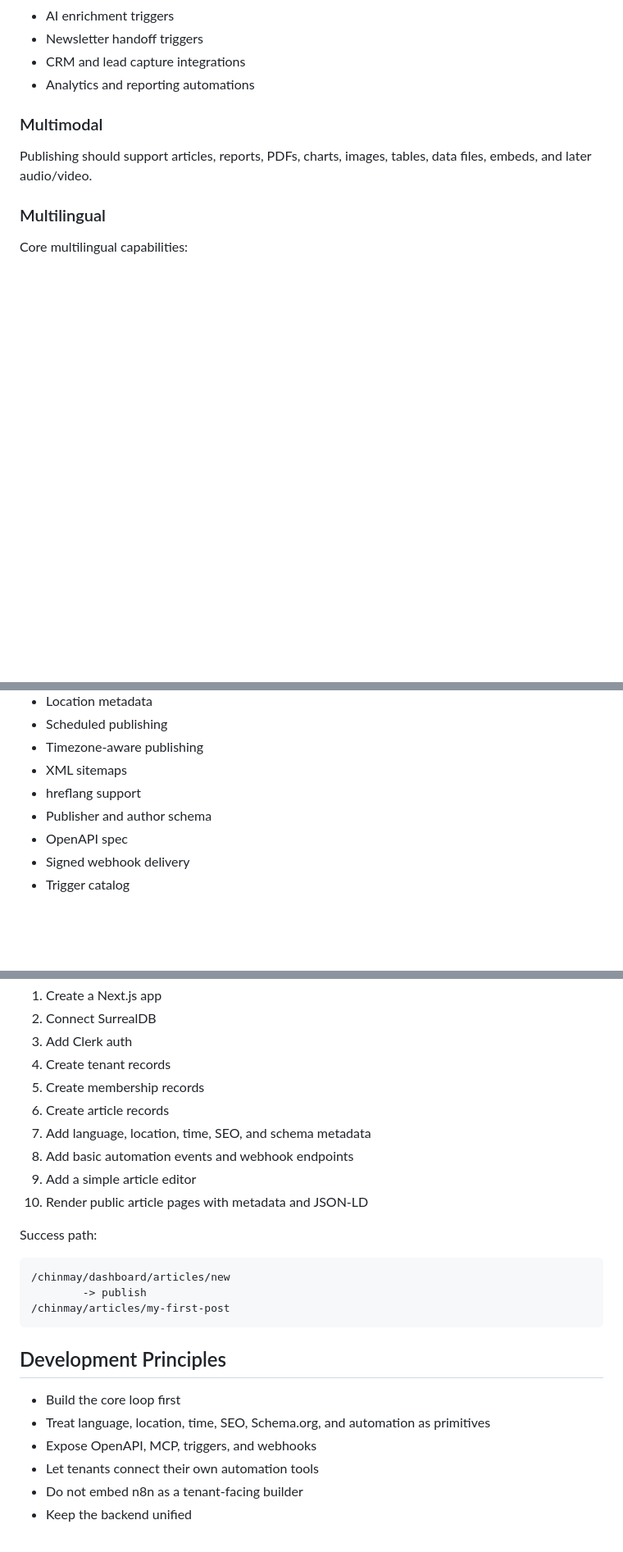
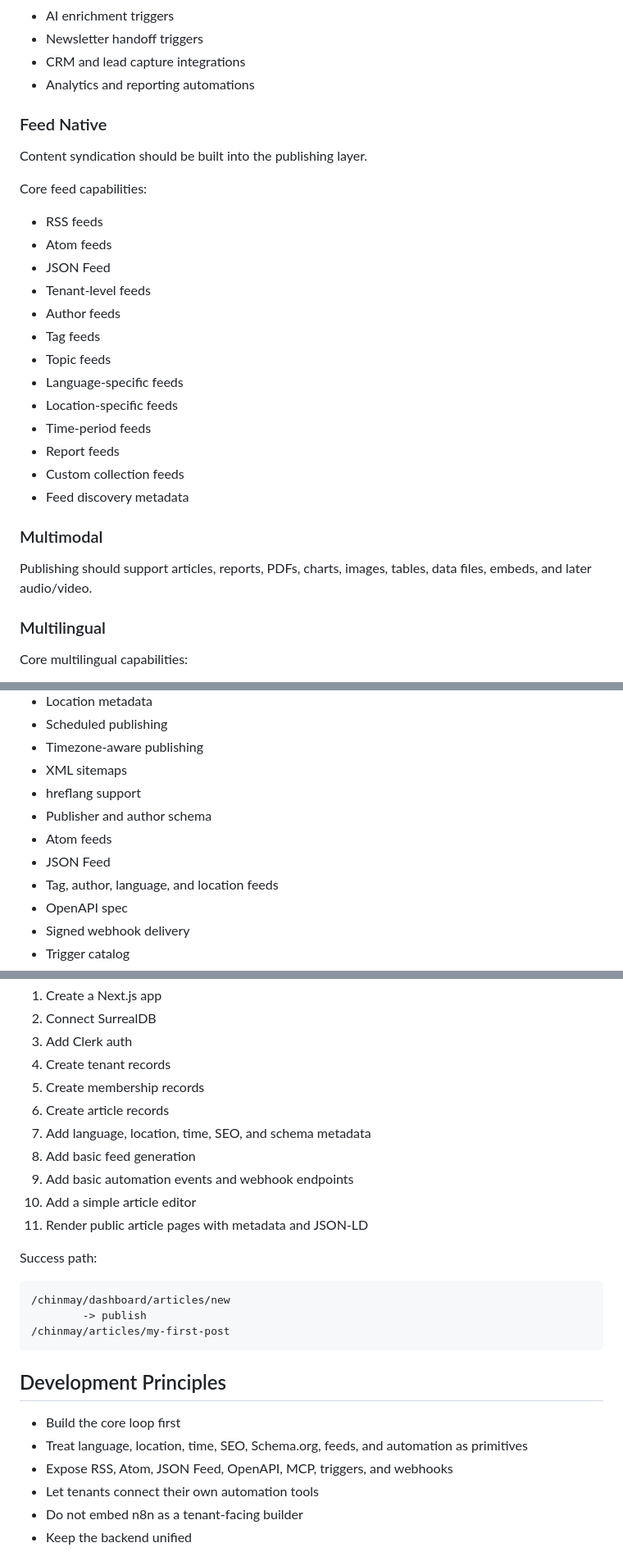
Before and after one commit to openautonomyx/Publishing-Platform, a Markdown page: README.md, 3 parts joined by grey strips. Shown at 82% size. Rendered like a GitHub page; blank space fills up the shorter version.

Commit message:
Add feed native publishing capabilities

```diff
--- a/README.md
+++ b/README.md
@@ -74,6 +74,26 @@ Core automation capabilities:
 - Newsletter handoff triggers
 - CRM and lead capture integrations
 - Analytics and reporting automations
+
+### Feed Native
+
+Content syndication should be built into the publishing layer.
+
+Core feed capabilities:
+
+- RSS feeds
+- Atom feeds
+- JSON Feed
+- Tenant-level feeds
+- Author feeds
+- Tag feeds
+- Topic feeds
+- Language-specific feeds
+- Location-specific feeds
+- Time-period feeds
+- Report feeds
+- Custom collection feeds
+- Feed discovery metadata
 
 ### Multimodal
 
@@ -281,6 +307,9 @@ External services:
 - XML sitemaps
 - hreflang support
 - Publisher and author schema
+- Atom feeds
+- JSON Feed
+- Tag, author, language, and location feeds
 - OpenAPI spec
 - Signed webhook delivery
 - Trigger catalog
@@ -332,9 +362,10 @@ Build the publishing loop:
 5. Create membership records
 6. Create article records
 7. Add language, location, time, SEO, and schema metadata
-8. Add basic automation events and webhook endpoints
-9. Add a simple article editor
-10. Render public article pages with metadata and JSON-LD
+8. Add basic feed generation
+9. Add basic automation events and webhook endpoints
+10. Add a simple article editor
+11. Render public article pages with metadata and JSON-LD
 
 Success path:
 
@@ -347,8 +378,8 @@ Success path:
 ## Development Principles
 
 - Build the core loop first
-- Treat language, location, time, SEO, Schema.org, and automation as primitives
-- Expose OpenAPI, MCP, triggers, and webhooks
+- Treat language, location, time, SEO, Schema.org, feeds, and automation as primitives
+- Expose RSS, Atom, JSON Feed, OpenAPI, MCP, triggers, and webhooks
 - Let tenants connect their own automation tools
 - Do not embed n8n as a tenant-facing builder
 - Keep the backend unified
```
Also changed, not shown: other parts of README.md (+12 -5 lines).
